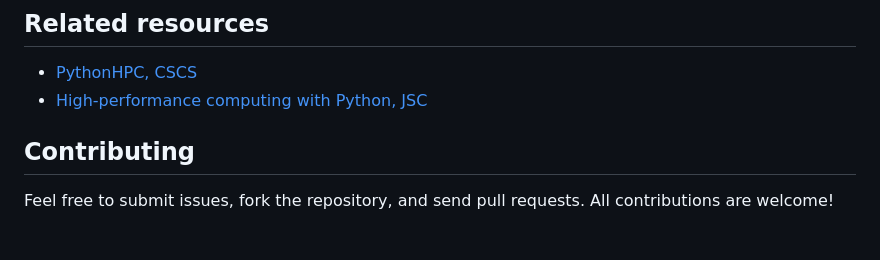
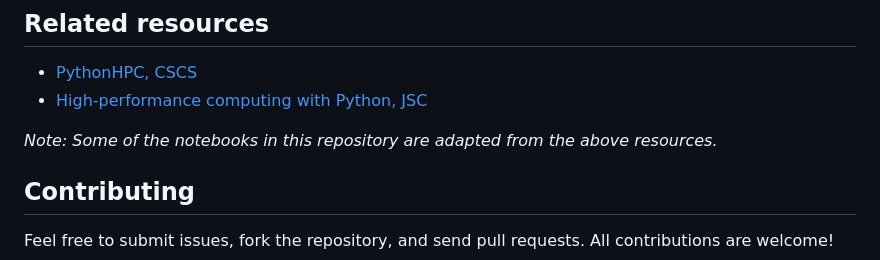
Before and after one commit to Ziaeemehr/workshop_hpcpy, a Markdown page: README.md, the part around the change. GitHub-like rendering; blank space fills up the shorter version.

Commit message:
Add note about adapted notebooks from external resources

```diff
--- a/README.md
+++ b/README.md
@@ -123,6 +123,8 @@ This project is licensed under the MIT License. See the `LICENSE` file for detai
 - [PythonHPC, CSCS](https://github.com/eth-cscs/PythonHPC)
 - [High-performance computing with Python, JSC](https://gitlab.jsc.fz-juelich.de/sdlbio-courses/hpc-python/-/tree/2022)
 
+*Note: Some of the notebooks in this repository are adapted from the above resources.*
+
 ## Contributing
 Feel free to submit issues, fork the repository, and send pull requests. All contributions are welcome!
 
```
